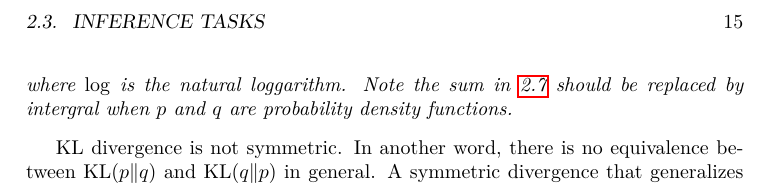
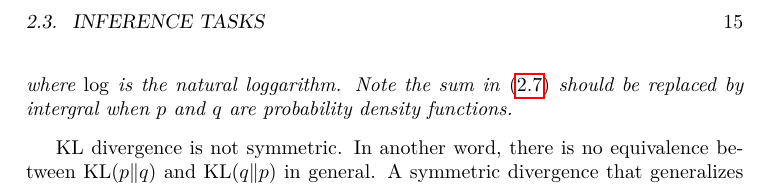
Before and after one commit to FirstHandScientist/phdthesis, a LaTeX thesis (main.tex, which reads source/chapter2/chapter2.tex): part of page 27 of 109, cut so that both start at the same text. Compiled offline with pdfLaTeX.

Commit message:
fix eqref

```diff
--- a/source/chapter2/chapter2.tex
+++ b/source/chapter2/chapter2.tex
@@ -295,7 +295,7 @@ Here we introduce the classic \textit{Kullback-Leibler divergence} \cite{kullbac
   \begin{equation}\label{chpt2:def:kl-divergence}
     \mathrm{KL}(p\|q) = \sum_{\bm{x}}p(\bm{x}) \log{\frac{p(\bm{x})}{q(\bm{x})}},
   \end{equation}
-  where $\log$ is the natural loggarithm. Note the sum in \ref{chpt2:def:kl-divergence} should be replaced by intergral when $p$ and $q$ are probability density functions.
+  where $\log$ is the natural loggarithm. Note the sum in \eqref{chpt2:def:kl-divergence} should be replaced by intergral when $p$ and $q$ are probability density functions.
 \end{definition}
 
 
```
